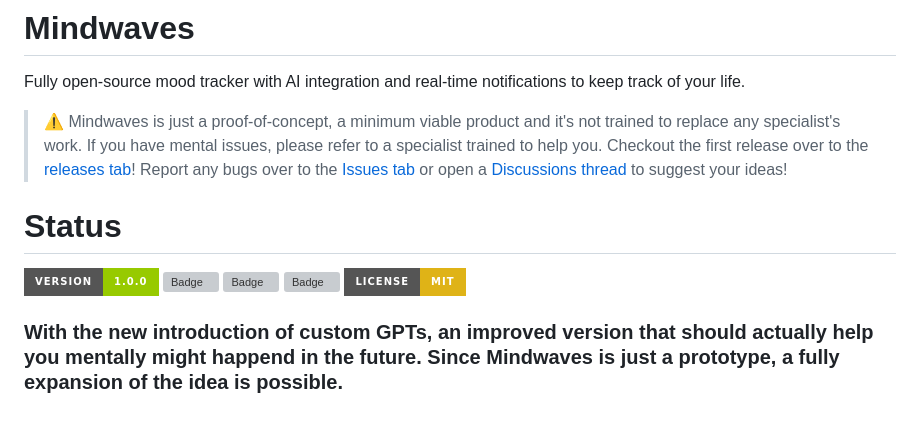
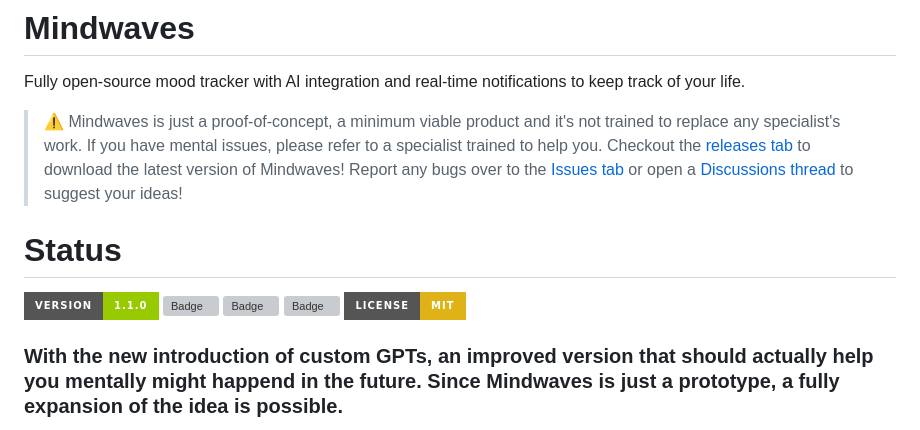
Before and after one commit to sauciucrazvan/mindwaves, a Markdown page: README.md, the part around the change. GitHub-like rendering; badges without logos; grey boxes are pictures that could not be loaded.

Commit message:
Updated the README.md file to reflect the latest release of the app

```diff
--- a/README.md
+++ b/README.md
@@ -5,11 +5,11 @@
 Fully open-source mood tracker with AI integration and real-time notifications to keep track of your life.
 
 > ⚠️ Mindwaves is just a proof-of-concept, a minimum viable product and it's not trained to replace any specialist's work. If you have mental issues, please refer to a specialist trained to help you.
-> Checkout the first release over to the [releases tab](https://github.com/sauciucrazvan/mindwaves/releases)!
+> Checkout the [releases tab](https://github.com/sauciucrazvan/mindwaves/releases) to download the latest version of Mindwaves!
 > Report any bugs over to the [Issues tab](https://github.com/sauciucrazvan/mindwaves/issues) or open a [Discussions thread](https://github.com/sauciucrazvan/mindwaves/discussions) to suggest your ideas!
 
 # Status
-[![Badge](https://img.shields.io/badge/version-1.0.0-green?style=for-the-badge)](https://github.com/sauciucrazvan/mindwaves/releases)
+[![Badge](https://img.shields.io/badge/version-1.1.0-green?style=for-the-badge)](https://github.com/sauciucrazvan/mindwaves/releases)
 [![Badge](https://img.shields.io/github/forks/sauciucrazvan/mindwaves?style=for-the-badge)](https://github.com/sauciucrazvan/mindwaves/forks)
 [![Badge](https://img.shields.io/github/stars/sauciucrazvan/mindwaves?style=for-the-badge)](https://github.com/sauciucrazvan/mindwaves/stargazers)
 [![Badge](https://img.shields.io/github/issues/sauciucrazvan/mindwaves?style=for-the-badge)](https://github.com/sauciucrazvan/mindwaves/issues)
```
